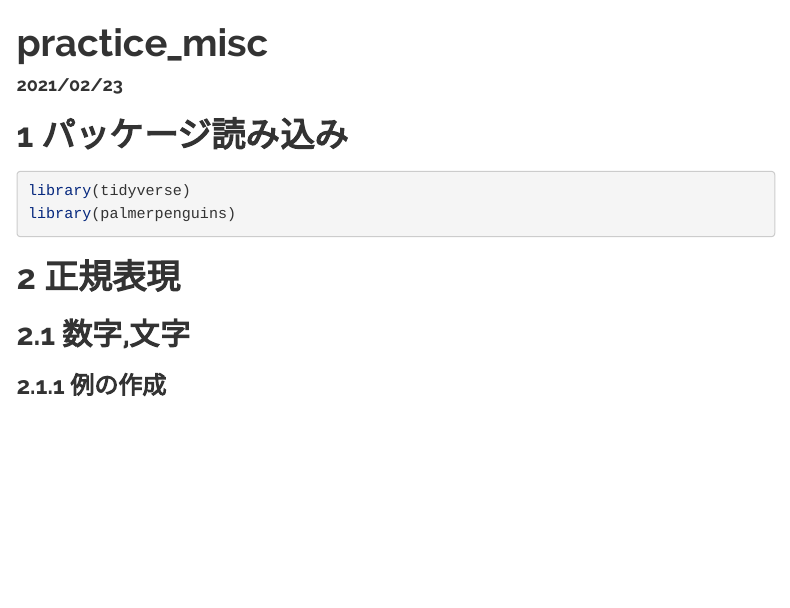
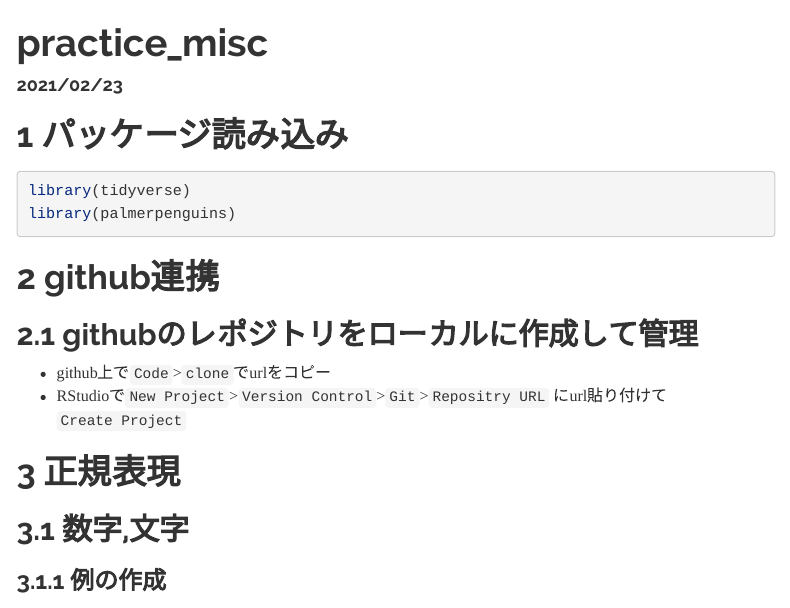
Before and after one commit to izunyan/practice-misc, an R Markdown document (index.Rmd): the page in a window 1100 px wide, from its top. Rendered offline with R 4.5, knitr and Pandoc, with nearby package versions; menus at the side of the page are left out; long lines of code are wrapped.

Commit message:
newest_2

````diff
--- a/index.Rmd
+++ b/index.Rmd
@@ -22,6 +22,13 @@ library(tidyverse)
 library(palmerpenguins)
 
 ```
+
+# github連携
+
+## githubのレポジトリをローカルに作成して管理
+
+-   github上で`Code`\>`clone`でurlをコピー
+-   RStudioで`New Project`\>`Version Control`\>`Git`\>`Repositry URL` にurl貼り付けて`Create Project`
 
 
 
````
Also changed, not shown: index.Rmd (1 more changed lines).
